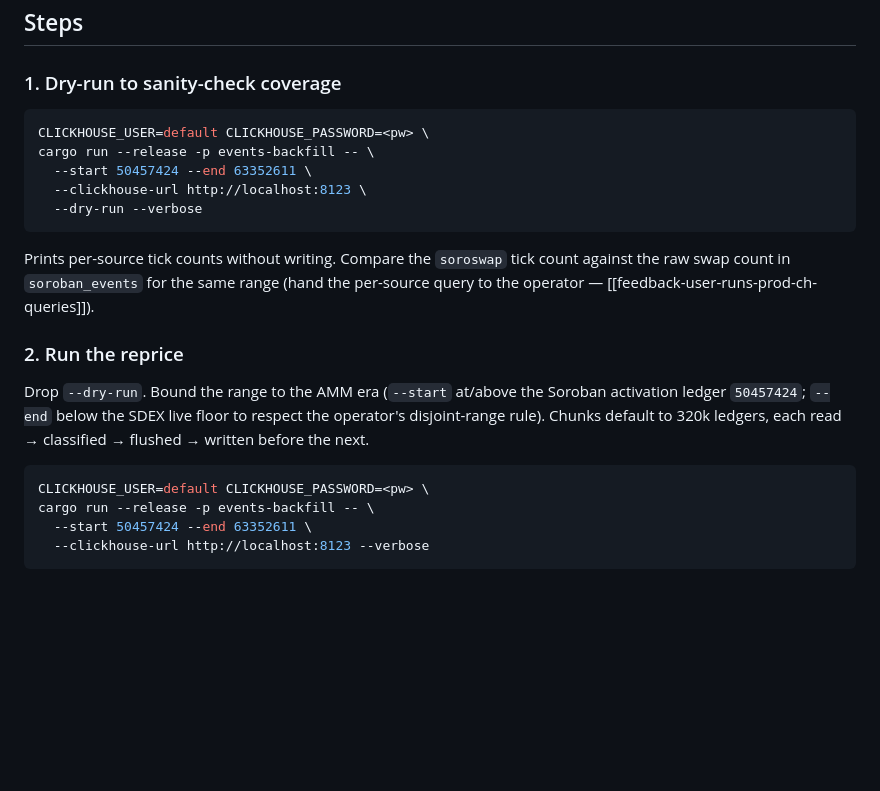
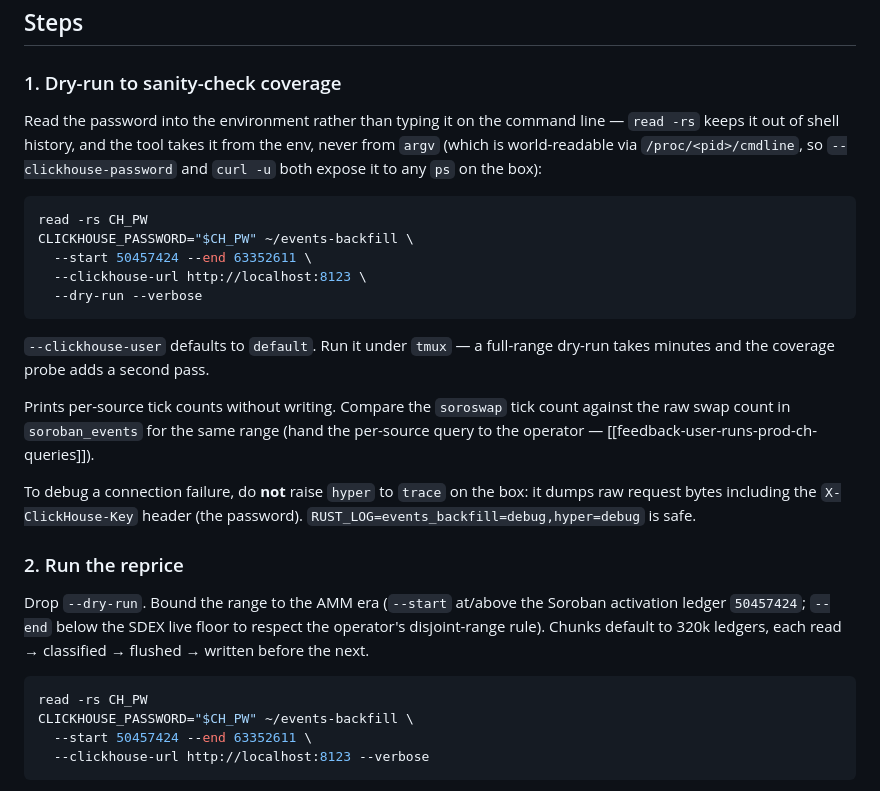
Before and after one commit to rumblefishdev/stellar-prices-api, a Markdown page: docs/runbooks/events-sourced-amm-reprice.md, the part around the change. Rendered like a GitHub page; blank space fills up the shorter version.

Commit message:
docs(lore-0097): keep the CH password out of history and argv
The runbook told operators to type CLICKHOUSE_PASSWORD=<pw> inline,
which lands the plaintext in shell history. Use `read -rs` + an env
prefix scoped to the one process instead: the tool reads the password
from the env, never argv — and argv is world-readable via
/proc/<pid>/cmdline, so any `ps` on the box sees a password passed via
--clickhouse-password or `curl -u`.

Also records the debug footgun found while diagnosing the auth
failure: hyper=trace dumps the X-ClickHouse-Key header value.

````diff
--- a/docs/runbooks/events-sourced-amm-reprice.md
+++ b/docs/runbooks/events-sourced-amm-reprice.md
@@ -43,17 +43,29 @@ The tool is the `events-backfill` binary in this repo. It writes
 
 ### 1. Dry-run to sanity-check coverage
 
+Read the password into the environment rather than typing it on the command
+line — `read -rs` keeps it out of shell history, and the tool takes it from the
+env, never from `argv` (which is world-readable via `/proc/<pid>/cmdline`, so
+`--clickhouse-password` and `curl -u` both expose it to any `ps` on the box):
+
 ```bash
-CLICKHOUSE_USER=default CLICKHOUSE_PASSWORD=<pw> \
-cargo run --release -p events-backfill -- \
+read -rs CH_PW
+CLICKHOUSE_PASSWORD="$CH_PW" ~/events-backfill \
   --start 50457424 --end 63352611 \
   --clickhouse-url http://localhost:8123 \
   --dry-run --verbose
 ```
 
+`--clickhouse-user` defaults to `default`. Run it under `tmux` — a full-range
+dry-run takes minutes and the coverage probe adds a second pass.
+
 Prints per-source tick counts without writing. Compare the `soroswap` tick count
 against the raw swap count in `soroban_events` for the same range (hand the
 per-source query to the operator — [[feedback-user-runs-prod-ch-queries]]).
+
+To debug a connection failure, do **not** raise `hyper` to `trace` on the box: it
+dumps raw request bytes including the `X-ClickHouse-Key` header (the password).
+`RUST_LOG=events_backfill=debug,hyper=debug` is safe.
 
 ### 2. Run the reprice
 
@@ -63,8 +75,8 @@ operator's disjoint-range rule). Chunks default to 320k ledgers, each read →
 classified → flushed → written before the next.
 
 ```bash
-CLICKHOUSE_USER=default CLICKHOUSE_PASSWORD=<pw> \
-cargo run --release -p events-backfill -- \
+read -rs CH_PW
+CLICKHOUSE_PASSWORD="$CH_PW" ~/events-backfill \
   --start 50457424 --end 63352611 \
   --clickhouse-url http://localhost:8123 --verbose
 ```
````
